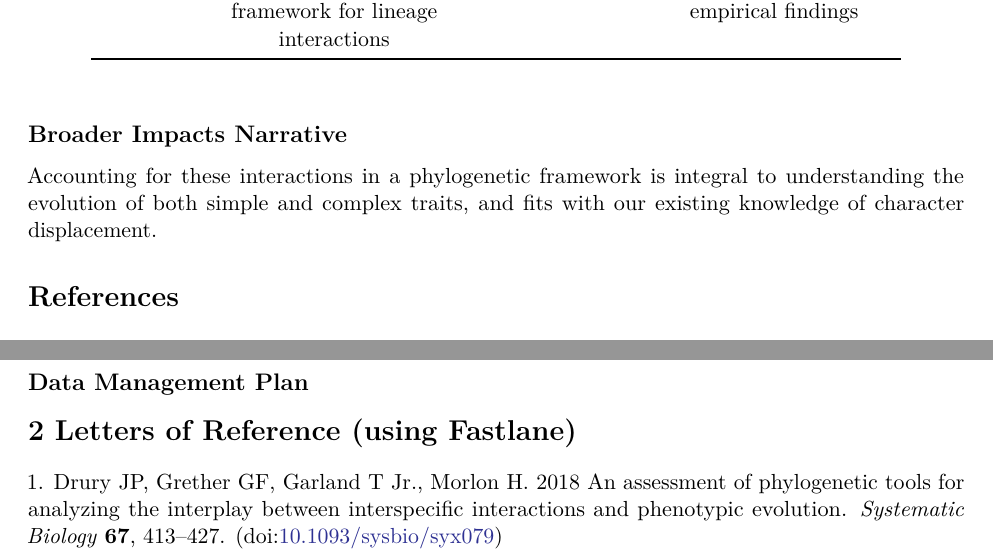
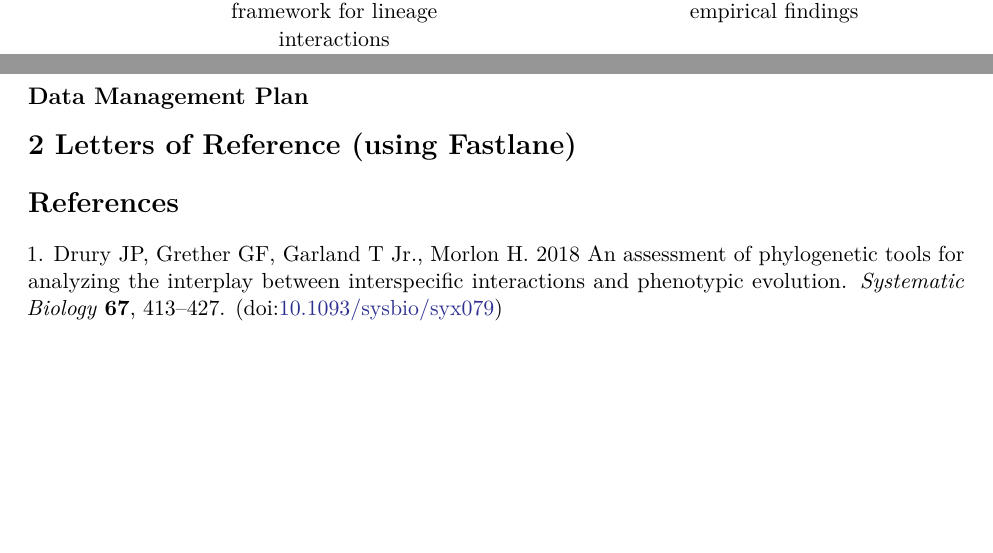
Before and after one commit to IanGBrennan/MacroEcoMacroEvo, an R Markdown document (NSFPostdoc_Outline.Rmd): two parts of pages 7 and 10 of 10 before the commit and two parts of pages 7 and 11 of 11 after it, joined at a grey line, cut so that both start at the same text, the shorter picture padded with empty space. The pictures show the output file NSFPostdoc_Outline.pdf that the author committed with the source.

Commit message:
Getting There

```diff
--- a/NSFPostdoc_Outline.Rmd
+++ b/NSFPostdoc_Outline.Rmd
@@ -121,17 +121,7 @@ pander(df, split.cell=20)
 
 [^1]:ALA--Atlas of Living Australia; ABC--Approximate Bayesian Computation; PCM--Phylogenetic Comparative Model
 
-## Broader Impacts Narrative
-
-
-
-
-
-
-Accounting for these interactions in a phylogenetic framework is integral to understanding the evolution of both simple and complex traits, and fits with our existing knowledge of character displacement.
-
-
-# References
+\pagebreak
 
 # Biographic Sketch (2pg CV)
 *I think I have this bit already covered*
@@ -170,3 +160,5 @@ To test for signal from empirical data, I employed phylogenetic comparative meth
 
 
 # 2 Letters of Reference (using Fastlane)
+
+# References
```
Also changed, not shown: NSFPostdoc_Outline.pdf.
